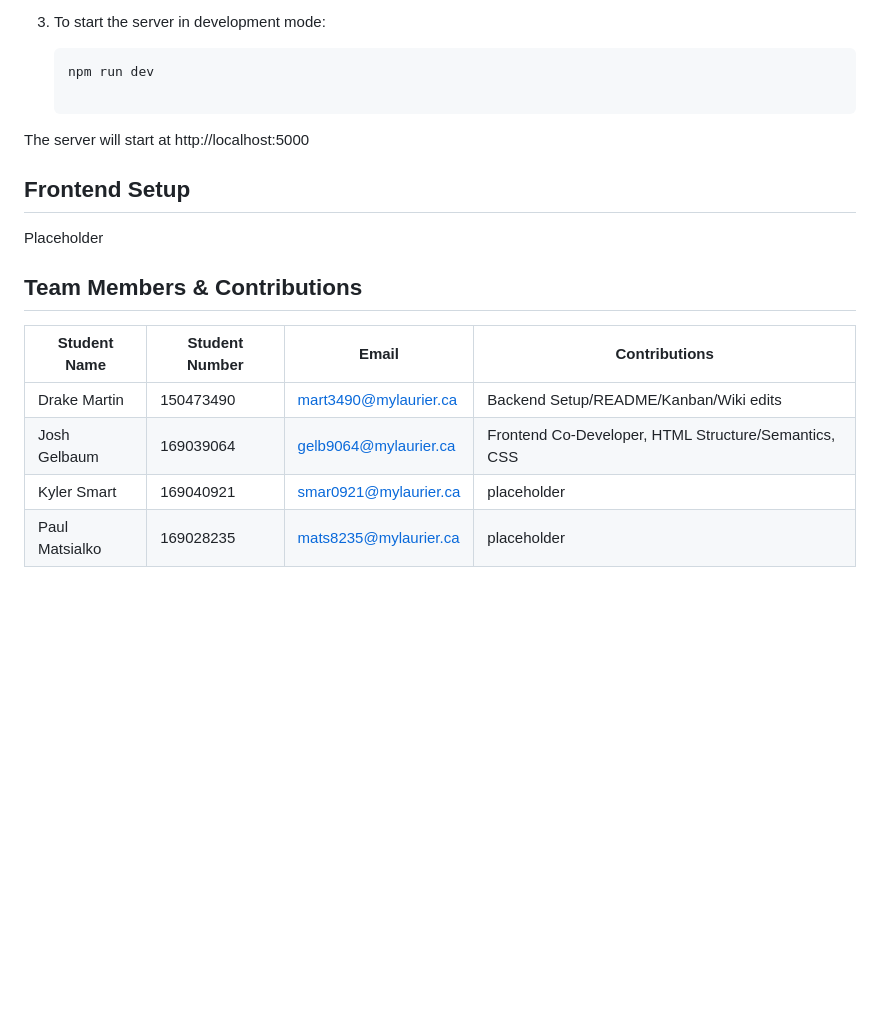
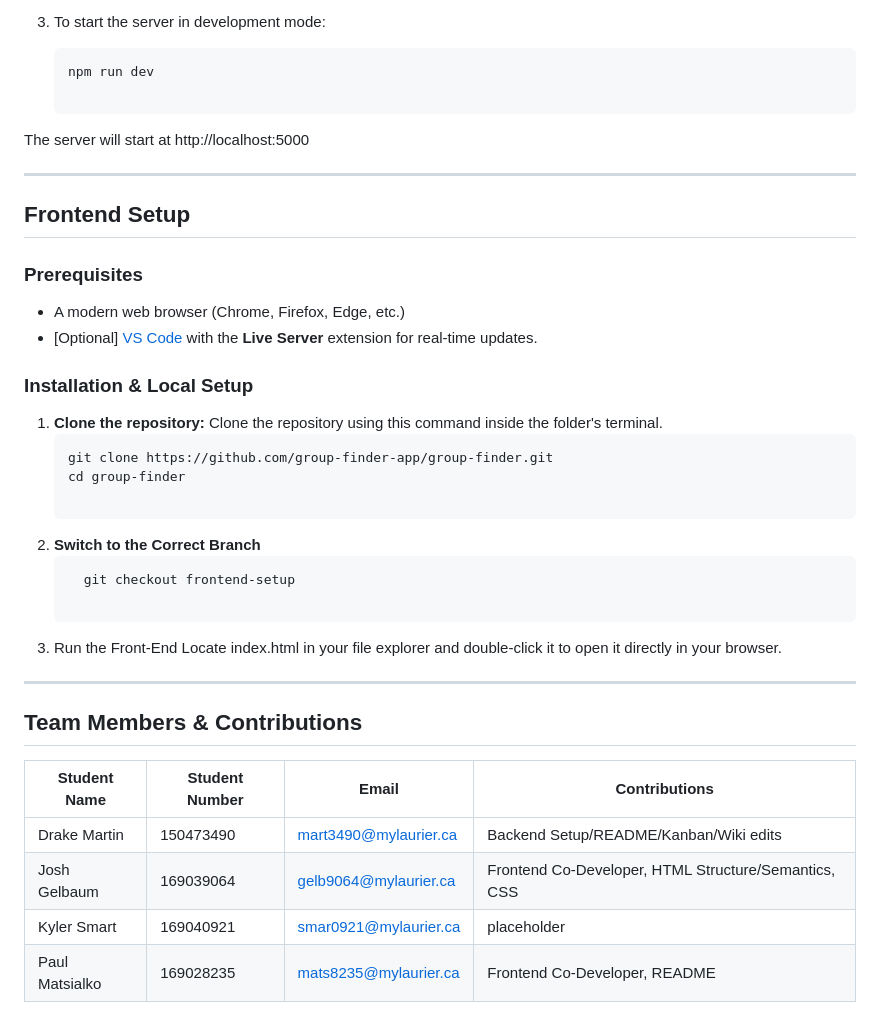
Before and after one commit to group-finder-app/group-finder, a Markdown page: README.md, the part around the change. GitHub-like rendering; blank space fills up the shorter version.

Commit message:
Enhance README with frontend setup and team details
Added frontend setup instructions and updated team contributions.

````diff
--- a/README.md
+++ b/README.md
@@ -80,10 +80,30 @@ JWT_SECRET=your_secret_key
 
 The server will start at http://localhost:5000
 
+---
+
 ## Frontend Setup
 
+### Prerequisites
+* A modern web browser (Chrome, Firefox, Edge, etc.)
+* [Optional] [VS Code](https://code.visualstudio.com/) with the **Live Server** extension for real-time updates.
 
-Placeholder
+### Installation & Local Setup
+
+1. **Clone the repository:**
+   Clone the repository using this command inside the folder's terminal.
+   ```bash
+   git clone https://github.com/group-finder-app/group-finder.git
+   cd group-finder
+
+2. **Switch to the Correct Branch**
+   ```bash
+     git checkout frontend-setup
+
+3. Run the Front-End
+     Locate index.html in your file explorer and double-click it to open it directly in your browser.
+
+---
 
 ## Team Members & Contributions
 
@@ -92,4 +112,4 @@ Placeholder
 | Drake Martin | 150473490 | mart3490@mylaurier.ca | Backend Setup/README/Kanban/Wiki edits |
 | Josh Gelbaum | 169039064 | gelb9064@mylaurier.ca | Frontend Co-Developer, HTML Structure/Semantics, CSS |
 | Kyler Smart | 169040921 | smar0921@mylaurier.ca | placeholder |
-| Paul Matsialko | 169028235 | mats8235@mylaurier.ca | placeholder |
+| Paul Matsialko | 169028235 | mats8235@mylaurier.ca | Frontend Co-Developer, README|
````
